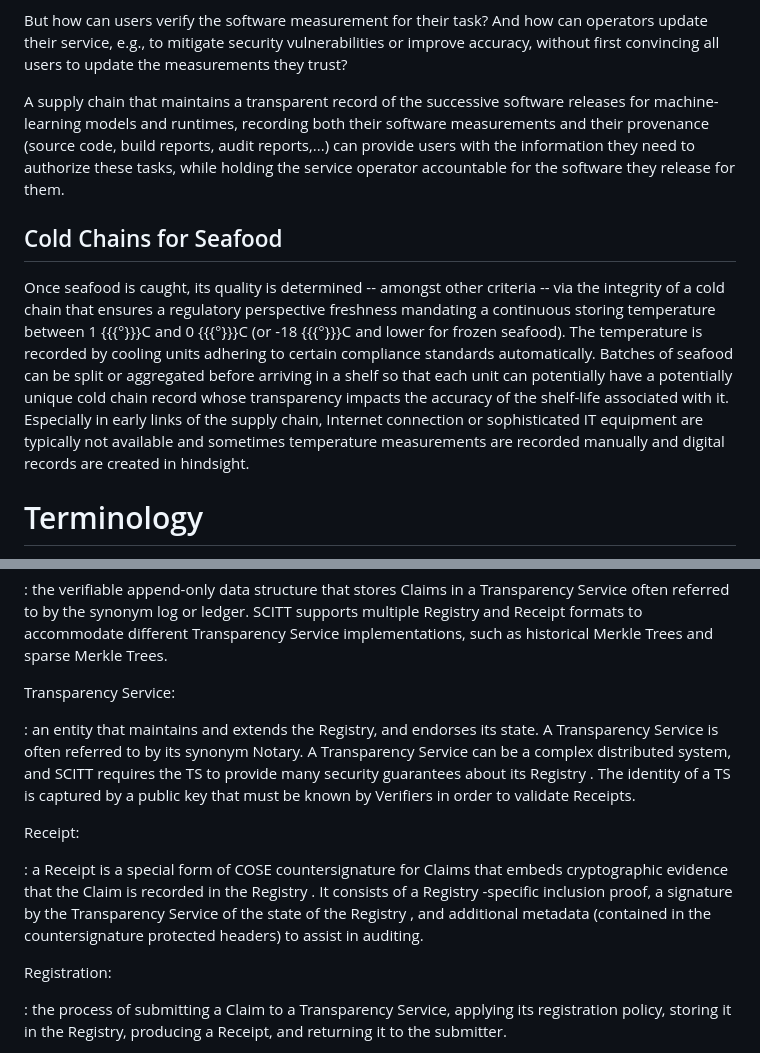
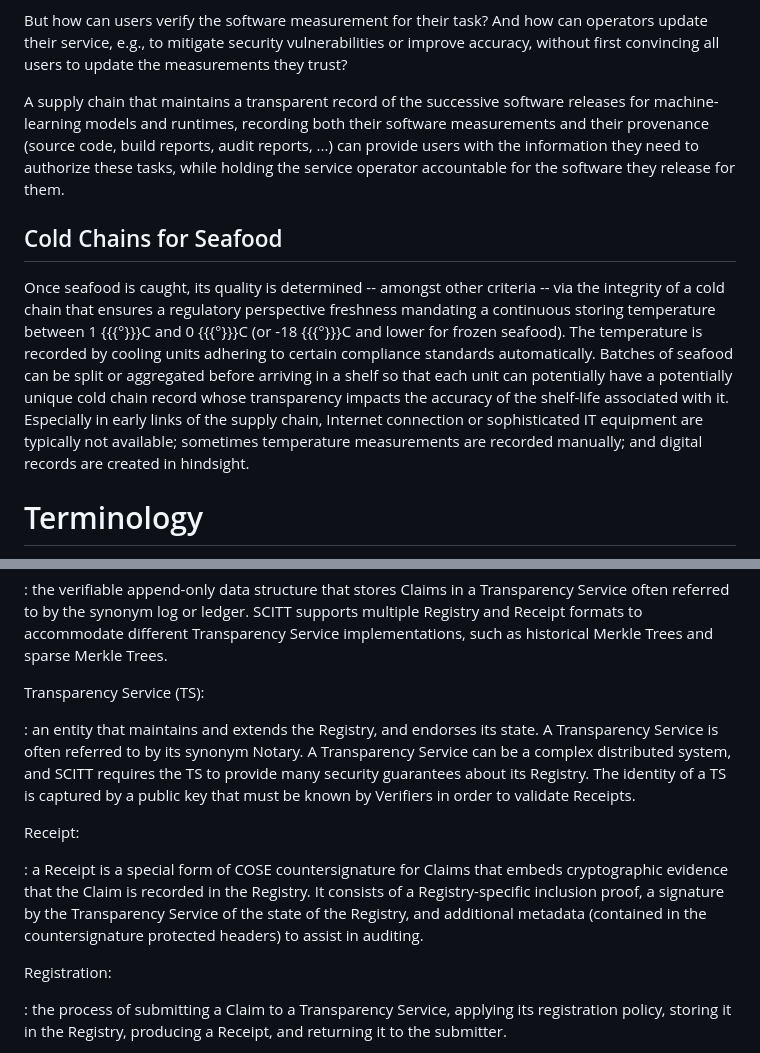
Before and after one commit to ietf-scitt/draft-birkholz-scitt-architecture, a Markdown page: draft-birkholz-scitt-architecture.md, 2 parts joined by grey strips. Rendered like a GitHub page.

```diff
--- a/draft-birkholz-scitt-architecture.md
+++ b/draft-birkholz-scitt-architecture.md
@@ -146,11 +139,11 @@ But how can users verify the software measurement for their task? And how can op
 without first convincing all users to update the measurements they trust?
 
 A supply chain that maintains a transparent record of the successive software releases for machine-learning models and runtimes, recording both their software measurements
-and their provenance (source code, build reports, audit reports,...) can provide users with the information they need to authorize these tasks, while holding the service operator accountable for the software they release for them.
+and their provenance (source code, build reports, audit reports, ...) can provide users with the information they need to authorize these tasks, while holding the service operator accountable for the software they release for them.
 
 ## Cold Chains for Seafood
 
-Once seafood is caught, its quality is determined -- amongst other criteria -- via the integrity of a cold chain that ensures a regulatory perspective freshness mandating a continuous storing temperature between 1 {{{°}}}C and 0 {{{°}}}C (or -18 {{{°}}}C and lower for frozen seafood). The temperature is recorded by cooling units adhering to certain compliance standards automatically. Batches of seafood can be split or aggregated before arriving in a shelf so that each unit can potentially have a potentially unique cold chain record whose transparency impacts the accuracy of the shelf-life associated with it. Especially in early links of the supply chain, Internet connection or sophisticated IT equipment are typically not available and sometimes temperature measurements are recorded manually and digital records are created in hindsight.
+Once seafood is caught, its quality is determined -- amongst other criteria -- via the integrity of a cold chain that ensures a regulatory perspective freshness mandating a continuous storing temperature between 1 {{{°}}}C and 0 {{{°}}}C (or -18 {{{°}}}C and lower for frozen seafood). The temperature is recorded by cooling units adhering to certain compliance standards automatically. Batches of seafood can be split or aggregated before arriving in a shelf so that each unit can potentially have a potentially unique cold chain record whose transparency impacts the accuracy of the shelf-life associated with it. Especially in early links of the supply chain, Internet connection or sophisticated IT equipment are typically not available; sometimes temperature measurements are recorded manually; and digital records are created in hindsight.
 
 # Terminology
 
@@ -187,13 +180,13 @@ Registry:
 
 : the verifiable append-only data structure that stores Claims in a Transparency Service often referred to by the synonym log or ledger. SCITT supports multiple Registry and Receipt formats to accommodate different Transparency Service implementations, such as historical Merkle Trees and sparse Merkle Trees.
 
-Transparency Service:
+Transparency Service (TS):
 
-: an entity that maintains and extends the Registry, and endorses its state. A Transparency Service is often referred to by its synonym Notary. A Transparency Service can be a complex distributed system, and SCITT requires the TS to provide many security guarantees about its Registry . The identity of a TS is captured by a public key that must be known by Verifiers in order to validate Receipts.
+: an entity that maintains and extends the Registry, and endorses its state. A Transparency Service is often referred to by its synonym Notary. A Transparency Service can be a complex distributed system, and SCITT requires the TS to provide many security guarantees about its Registry. The identity of a TS is captured by a public key that must be known by Verifiers in order to validate Receipts.
 
 Receipt:
 
-: a Receipt is a special form of COSE countersignature for Claims that embeds cryptographic evidence that the Claim is recorded in the Registry . It consists of a Registry -specific inclusion proof, a signature by the Transparency Service of the state of the Registry , and additional metadata (contained in the countersignature protected headers) to assist in auditing.
+: a Receipt is a special form of COSE countersignature for Claims that embeds cryptographic evidence that the Claim is recorded in the Registry. It consists of a Registry-specific inclusion proof, a signature by the Transparency Service of the state of the Registry, and additional metadata (contained in the countersignature protected headers) to assist in auditing.
 
 Registration:
 
```
Also changed, not shown: other parts of draft-birkholz-scitt-architecture.md (+57 -56 lines).
